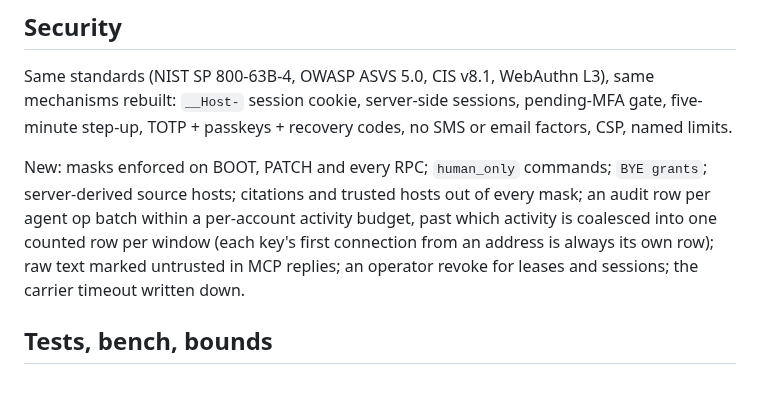
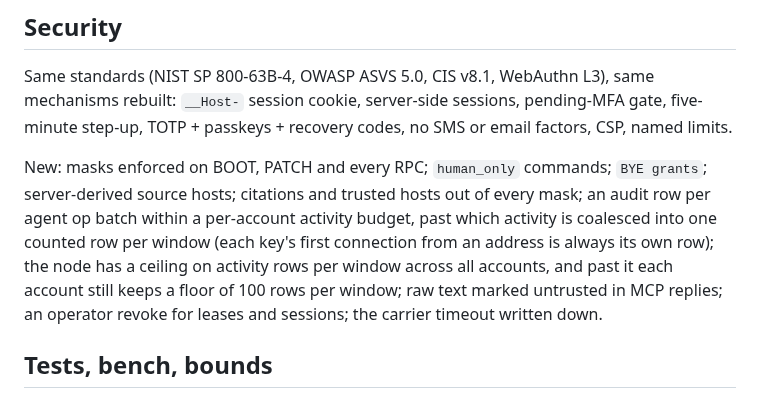
Before and after one commit to anghel4d/hireme, a Markdown page: docs/rebuild.md, the part around the change. Rendered like a GitHub page.

Commit message:
docs(rebuild): the audit trail names the node ceiling and the per-account floor of 100 rows per window (eliza review pass 12, finding 3)

```diff
--- a/docs/rebuild.md
+++ b/docs/rebuild.md
@@ -576,7 +576,9 @@ New: masks enforced on BOOT, PATCH and every RPC; `human_only` commands;
 `BYE grants`; server-derived source hosts; citations and trusted hosts out
 of every mask; an audit row per agent op batch within a per-account activity
 budget, past which activity is coalesced into one counted row per window
-(each key's first connection from an address is always its own row); raw
+(each key's first connection from an address is always its own row); the
+node has a ceiling on activity rows per window across all accounts, and
+past it each account still keeps a floor of 100 rows per window; raw
 text marked untrusted
 in MCP replies; an operator revoke for leases and sessions; the carrier
 timeout written down.
```
